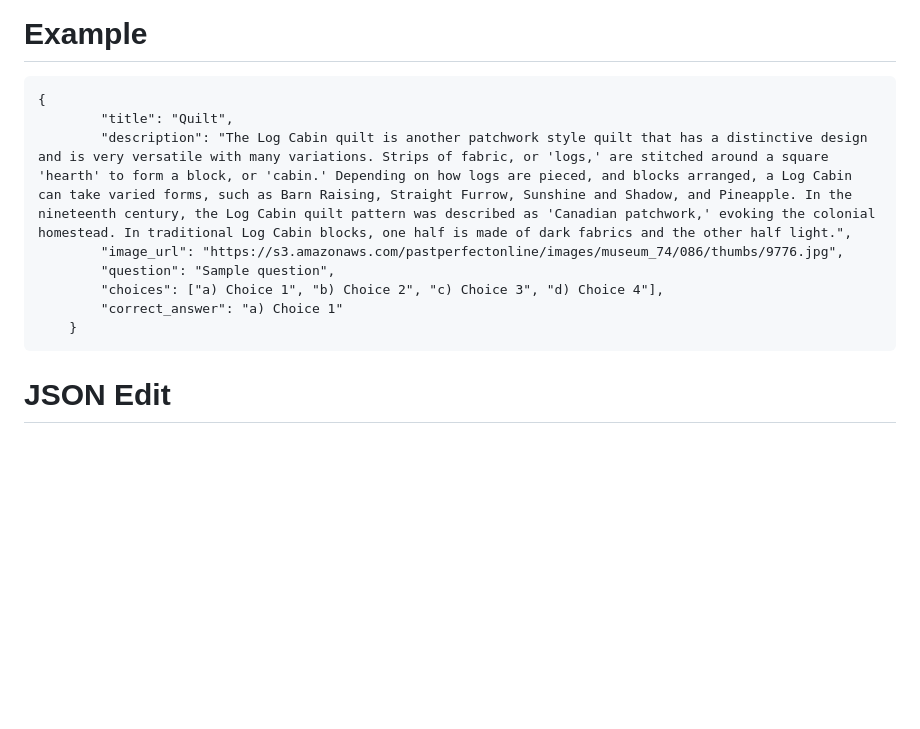
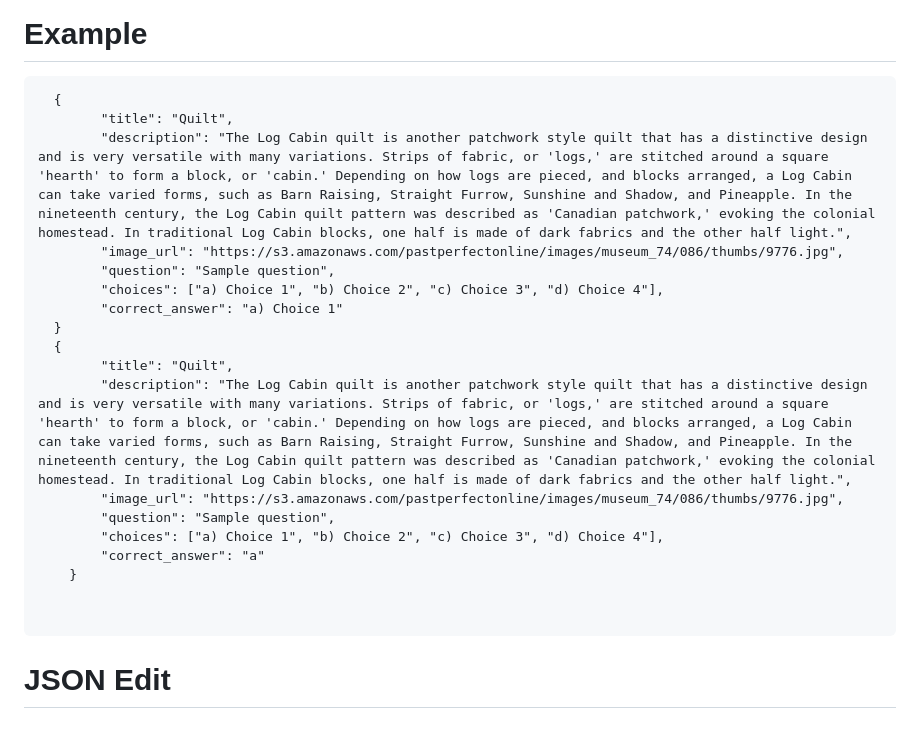
Before and after one commit to Rishabh9742/COSC4P02, a Markdown page: README.md, the part around the change. Drawn GitHub-style; blank space fills up the shorter version.

````diff
--- a/README.md
+++ b/README.md
@@ -58,14 +58,24 @@ Scrum method, the reason we believe this is the superior method for our project
 
 # Example
 ```
-{
+  {
         "title": "Quilt",
         "description": "The Log Cabin quilt is another patchwork style quilt that has a distinctive design and is very versatile with many variations. Strips of fabric, or 'logs,' are stitched around a square 'hearth' to form a block, or 'cabin.' Depending on how logs are pieced, and blocks arranged, a Log Cabin can take varied forms, such as Barn Raising, Straight Furrow, Sunshine and Shadow, and Pineapple. In the nineteenth century, the Log Cabin quilt pattern was described as 'Canadian patchwork,' evoking the colonial homestead. In traditional Log Cabin blocks, one half is made of dark fabrics and the other half light.",
         "image_url": "https://s3.amazonaws.com/pastperfectonline/images/museum_74/086/thumbs/9776.jpg",
         "question": "Sample question",
         "choices": ["a) Choice 1", "b) Choice 2", "c) Choice 3", "d) Choice 4"],
         "correct_answer": "a) Choice 1"
+  }
+  {
+        "title": "Quilt",
+        "description": "The Log Cabin quilt is another patchwork style quilt that has a distinctive design and is very versatile with many variations. Strips of fabric, or 'logs,' are stitched around a square 'hearth' to form a block, or 'cabin.' Depending on how logs are pieced, and blocks arranged, a Log Cabin can take varied forms, such as Barn Raising, Straight Furrow, Sunshine and Shadow, and Pineapple. In the nineteenth century, the Log Cabin quilt pattern was described as 'Canadian patchwork,' evoking the colonial homestead. In traditional Log Cabin blocks, one half is made of dark fabrics and the other half light.",
+        "image_url": "https://s3.amazonaws.com/pastperfectonline/images/museum_74/086/thumbs/9776.jpg",
+        "question": "Sample question",
+        "choices": ["a) Choice 1", "b) Choice 2", "c) Choice 3", "d) Choice 4"],
+        "correct_answer": "a"
     }
+
+
 ```
 
 # JSON Edit
````
